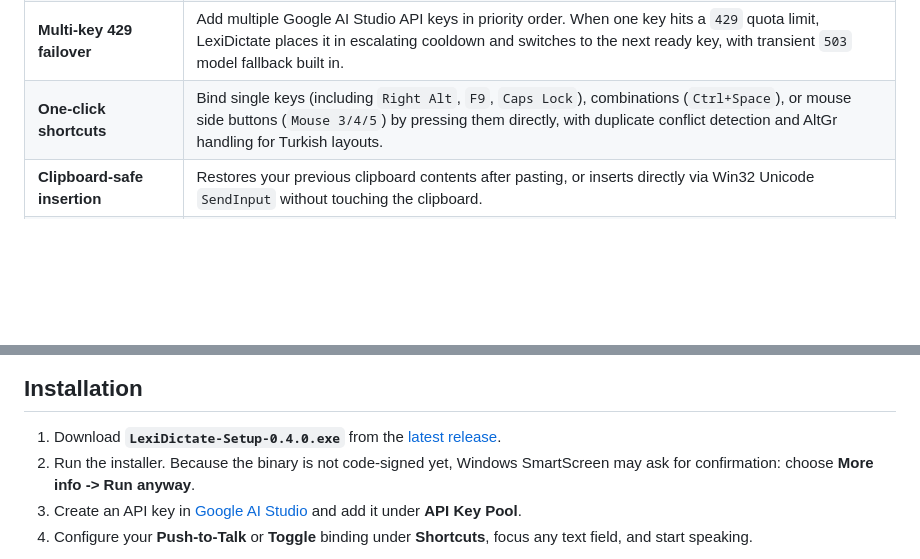
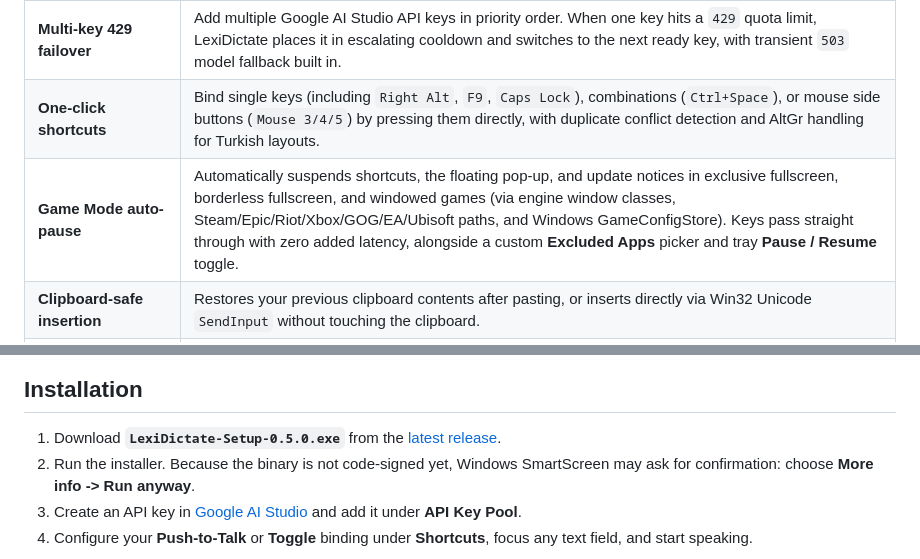
Before and after one commit to lexi-apps/lexi-dictate, a Markdown page: README.md, 2 parts joined by grey strips. Drawn GitHub-style; blank space fills up the shorter version.

```diff
--- a/README.md
+++ b/README.md
@@ -43,6 +43,7 @@ Audio and keys move directly between your machine and Google AI Studio using you
 | **Curated model presets** | Lists vetted low-latency Live models (`gemini-3.5-transcribe-live`, `gemini-3.1-flash-live-preview`, `gemini-2.5-flash-native-audio-latest`, `gemini-3.8-live`) and Flash post-processing models (`gemini-3.1-flash-lite`, `gemini-3-flash-preview`, `gemini-3.5-flash-lite`, `gemini-3.5-flash`, `gemini-3.8-flash`) with speed and quality notes. |
 | **Multi-key 429 failover** | Add multiple Google AI Studio API keys in priority order. When one key hits a `429` quota limit, LexiDictate places it in escalating cooldown and switches to the next ready key, with transient `503` model fallback built in. |
 | **One-click shortcuts** | Bind single keys (including `Right Alt`, `F9`, `Caps Lock`), combinations (`Ctrl+Space`), or mouse side buttons (`Mouse 3/4/5`) by pressing them directly, with duplicate conflict detection and AltGr handling for Turkish layouts. |
+| **Game Mode auto-pause** | Automatically suspends shortcuts, the floating pop-up, and update notices in exclusive fullscreen, borderless fullscreen, and windowed games (via engine window classes, Steam/Epic/Riot/Xbox/GOG/EA/Ubisoft paths, and Windows GameConfigStore). Keys pass straight through with zero added latency, alongside a custom **Excluded Apps** picker and tray **Pause / Resume** toggle. |
 | **Clipboard-safe insertion** | Restores your previous clipboard contents after pasting, or inserts directly via Win32 Unicode `SendInput` without touching the clipboard. |
 | **Built-in updates and issue reports** | Checks GitHub Releases for new installers, verifies SHA-256 checksums, and includes a privacy-filtered bug report dialog that strips API keys and user paths before sending. |
 | **Local-first storage** | No telemetry, ads, or intermediary accounts. Configuration and API keys stay in `%APPDATA%\LexiDictate\config.json`. |
@@ -68,7 +69,7 @@ Audio and keys move directly between your machine and Google AI Studio using you
 
 ## Installation
 
-1. Download **`LexiDictate-Setup-0.4.0.exe`** from the [latest release](https://github.com/lexi-apps/lexi-dictate/releases/latest).
+1. Download **`LexiDictate-Setup-0.5.0.exe`** from the [latest release](https://github.com/lexi-apps/lexi-dictate/releases/latest).
 2. Run the installer. Because the binary is not code-signed yet, Windows SmartScreen may ask for confirmation: choose **More info -> Run anyway**.
 3. Create an API key in [Google AI Studio](https://aistudio.google.com/apikey) and add it under **API Key Pool**.
 4. Configure your **Push-to-Talk** or **Toggle** binding under **Shortcuts**, focus any text field, and start speaking.
```
Also changed, not shown: other parts of README.md (+10 -4 lines), assets/screenshots/about.png, assets/screenshots/api-pool.png, assets/screenshots/general.png, assets/screenshots/shortcuts.png.
